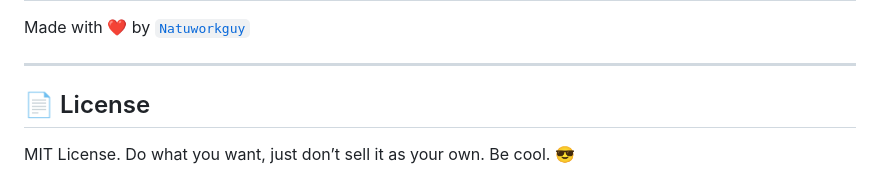
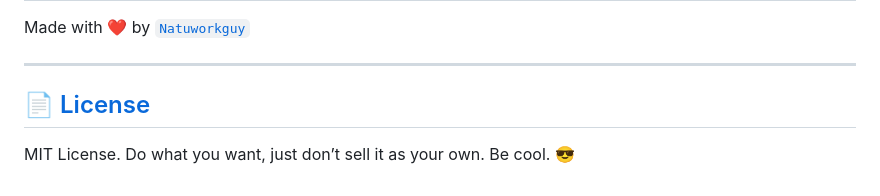
Before and after one commit to Natuworkguy/GameBro, a Markdown page: README.md, the part around the change. GitHub-like rendering.

```diff
--- a/README.md
+++ b/README.md
@@ -127,6 +127,6 @@ Made with ❤️ by [`Natuworkguy`](https://github.com/Natuworkguy)
 
 ---
 
-## 📄 License
+## [📄 License](LICENSE)
 
 MIT License. Do what you want, just don’t sell it as your own. Be cool. 😎
```
